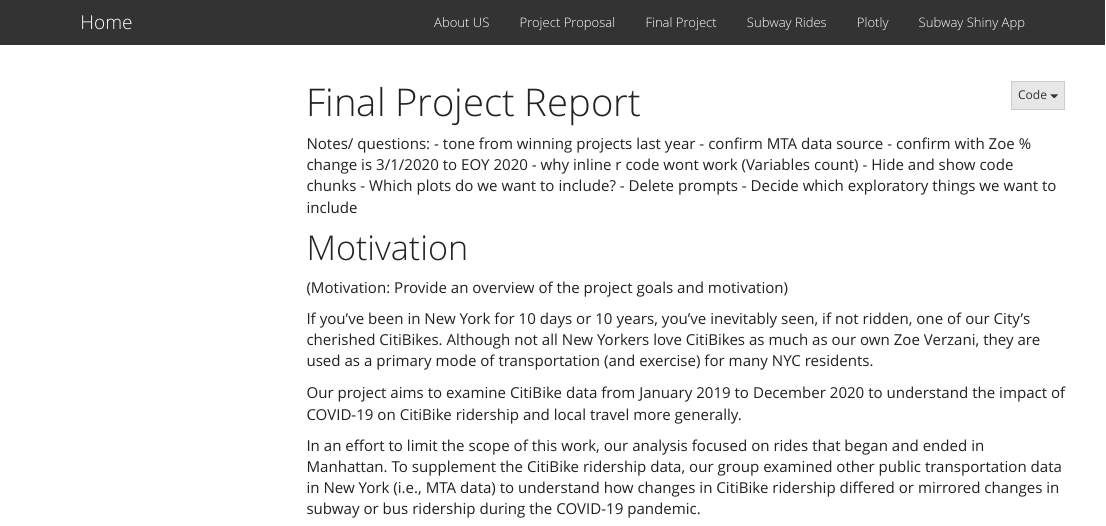
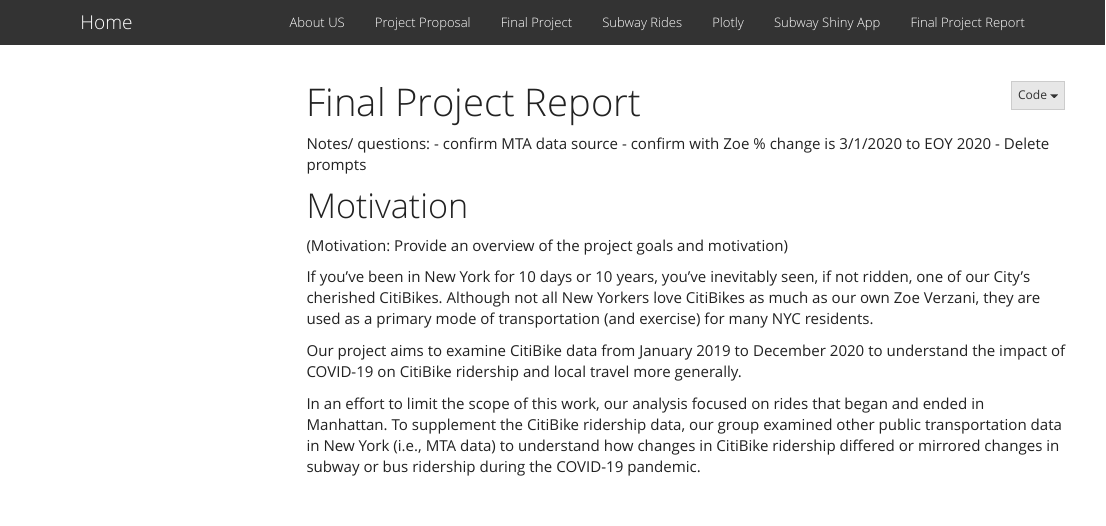
Before and after one commit to jessrosenberg14/final_project_proposal, an R Markdown document (Report.Rmd): the page in a window 1100 px wide, from its top. Rendered offline with R 4.5, knitr and Pandoc, with nearby package versions; menus at the side of the page are left out.

Commit message:
report editing

```diff
--- a/Report.Rmd
+++ b/Report.Rmd
@@ -9,14 +9,9 @@
 ---
 
 Notes/ questions:
-- tone from winning projects last year
 - confirm MTA data source
 - confirm with Zoe % change is 3/1/2020 to EOY 2020
-- why inline r code wont work (Variables count)
-- Hide and show code chunks
-- Which plots do we want to include?
 - Delete prompts
-- Decide which exploratory things we want to include
 
 # Motivation
 
--- a/_site.yml
+++ b/_site.yml
@@ -15,6 +15,8 @@
       href: plotly.html
     - text: "Subway Shiny App"
       href: shiny_dashboard.html
+    - text: "Final Project Report"
+      href: Report.html
 output:
   html_document:
     theme: yeti
```
Also changed, not shown: Report.html, Report.Rmd (2 more changed lines), 1 other file.
